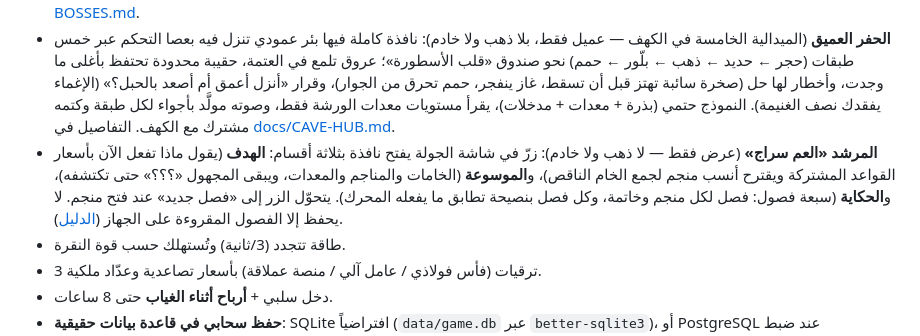
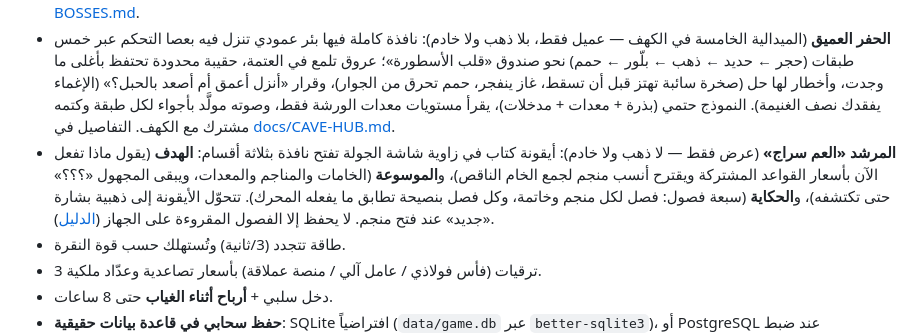
Before and after one commit to Mohammedradan/telegram-mining-game, a Markdown page: README.md, the part around the change. Rendered like a GitHub page.

```diff
--- a/README.md
+++ b/README.md
@@ -58,7 +58,7 @@ npm start
 - **طاقم المنجم ورفيق الروبوت** (عرض فقط): عامل آلي صغير لكل «عامل آلي» مُشترى (حتى 5) ومنصة حفر لكل «منصة عملاقة» (حتى 2) على سقالة فوق الساحة وشارة «+N» لما زاد، وطائرة روبوت ترافق المعدّن لمن رقّى «الروبوت» في الورشة، ومشي بوزن (خطوة وظل يتنفس وغبار خلف القدمين) — بلا اقتصاد ولا خادم؛ تقليل الحركة يوقفها.
 - **عوالم المناجم والزعيمان** (محرك V5 — بتحقق الخادم): لكل منجم مستوى كامل وفخ مميّز (مكبس سحق، نوافير حمم، بلّورات بأطوار مختلفة…)، وزعيمان: عملاق الذهب (المنجم 3) وحارس القلب (المنجم 6). الزعيم **مدرّع إلا وهو مذهول بعد هجومه**، والبوابة مقفلة حتى يسقط، وغنيمته خامات فقط؛ يُحتسب القتل من إعادة تشغيل الخادم فيُفتح إنجاز «قاتل الزعماء». الدليل والأرقام: [docs/WORLDS-AND-BOSSES.md](docs/WORLDS-AND-BOSSES.md).
 - **الحفر العميق** (الميدالية الخامسة في الكهف — عميل فقط، بلا ذهب ولا خادم): نافذة كاملة فيها بئر عمودي تنزل فيه بعصا التحكم عبر خمس طبقات (حجر ← حديد ← ذهب ← بلّور ← حمم) نحو صندوق «قلب الأسطورة»؛ عروق تلمع في العتمة، حقيبة محدودة تحتفظ بأغلى ما وجدت، وأخطار لها حل (صخرة سائبة تهتز قبل أن تسقط، غاز ينفجر، حمم تحرق من الجوار)، وقرار «أنزل أعمق أم أصعد بالحبل؟» (الإغماء يفقدك نصف الغنيمة). النموذج حتمي (بذرة + معدات + مدخلات)، يقرأ مستويات معدات الورشة فقط، وصوته مولَّد بأجواء لكل طبقة وكتمه مشترك مع الكهف. التفاصيل في [docs/CAVE-HUB.md](docs/CAVE-HUB.md).
-- **المرشد «العم سراج»** (عرض فقط — لا ذهب ولا خادم): زرّ في شاشة الجولة يفتح نافذة بثلاثة أقسام: **الهدف** (يقول ماذا تفعل الآن بأسعار القواعد المشتركة ويقترح أنسب منجم لجمع الخام الناقص)، و**الموسوعة** (الخامات والمناجم والمعدات، ويبقى المجهول «؟؟؟» حتى تكتشفه)، و**الحكاية** (سبعة فصول: فصل لكل منجم وخاتمة، وكل فصل بنصيحة تطابق ما يفعله المحرك). يتحوّل الزر إلى «فصل جديد» عند فتح منجم. لا يحفظ إلا الفصول المقروءة على الجهاز ([الدليل](docs/GUIDE.md)).
+- **المرشد «العم سراج»** (عرض فقط — لا ذهب ولا خادم): أيقونة كتاب في زاوية شاشة الجولة تفتح نافذة بثلاثة أقسام: **الهدف** (يقول ماذا تفعل الآن بأسعار القواعد المشتركة ويقترح أنسب منجم لجمع الخام الناقص)، و**الموسوعة** (الخامات والمناجم والمعدات، ويبقى المجهول «؟؟؟» حتى تكتشفه)، و**الحكاية** (سبعة فصول: فصل لكل منجم وخاتمة، وكل فصل بنصيحة تطابق ما يفعله المحرك). تتحوّل الأيقونة إلى ذهبية بشارة «جديد» عند فتح منجم. لا يحفظ إلا الفصول المقروءة على الجهاز ([الدليل](docs/GUIDE.md)).
 - طاقة تتجدد (3/ثانية) وتُستهلك حسب قوة النقرة.
 - 3 ترقيات (فأس فولاذي / عامل آلي / منصة عملاقة) بأسعار تصاعدية وعدّاد ملكية.
 - دخل سلبي + **أرباح أثناء الغياب** حتى 8 ساعات.
```
Also changed, not shown: docs/GAMEPLAY-ROADMAP.md (+1 -1 lines), docs/GUIDE.md (+5 -3 lines), docs/media/guide-overlay-news.jpg, docs/media/guide-sheet.jpg, 4 other files.
